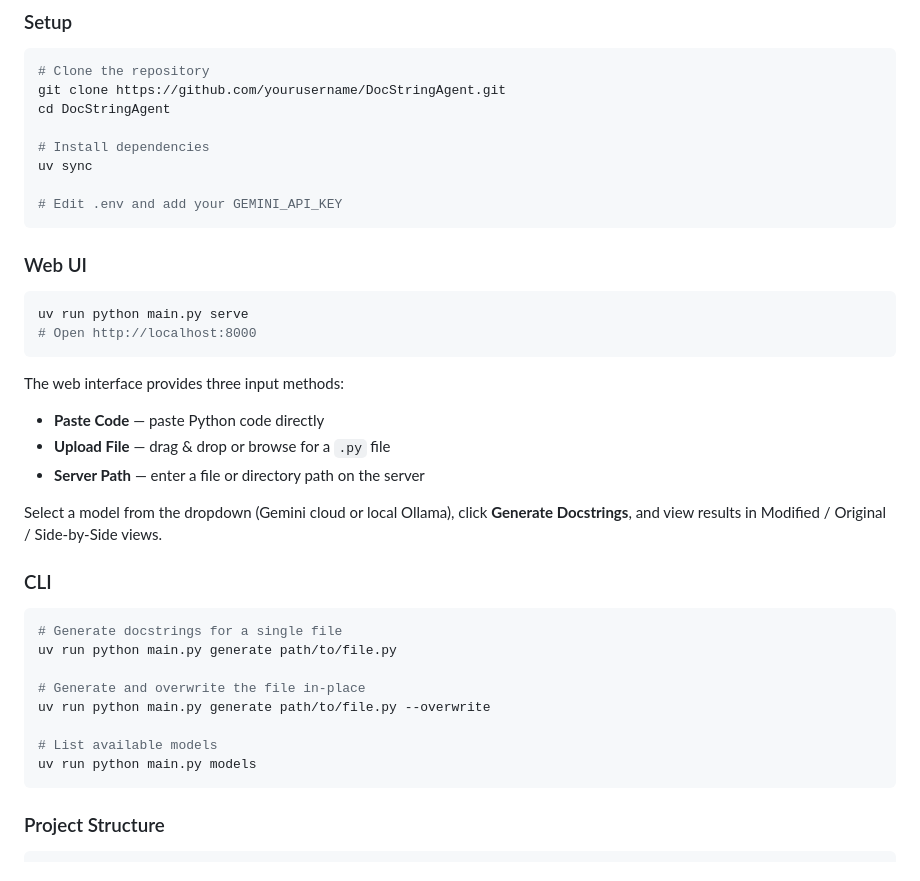
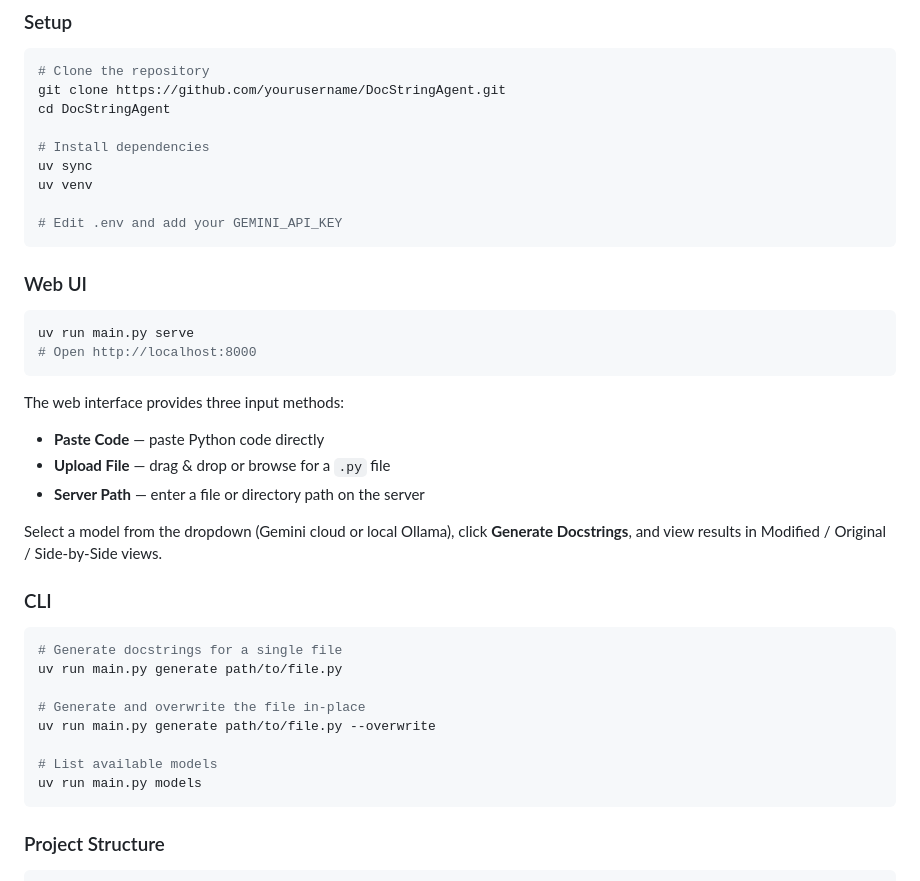
Before and after one commit to qonstellations/DocStringAgent, a Markdown page: README.md, the part around the change. GitHub-like rendering.

````diff
--- a/README.md
+++ b/README.md
@@ -78,6 +78,7 @@ cd DocStringAgent
 
 # Install dependencies
 uv sync
+uv venv
 
 # Edit .env and add your GEMINI_API_KEY
 ```
@@ -85,7 +86,7 @@ uv sync
 ### Web UI
 
 ```bash
-uv run python main.py serve
+uv run main.py serve
 # Open http://localhost:8000
 ```
 
@@ -100,13 +101,13 @@ Select a model from the dropdown (Gemini cloud or local Ollama), click **Generat
 
 ```bash
 # Generate docstrings for a single file
-uv run python main.py generate path/to/file.py
+uv run main.py generate path/to/file.py
 
 # Generate and overwrite the file in-place
-uv run python main.py generate path/to/file.py --overwrite
+uv run main.py generate path/to/file.py --overwrite
 
 # List available models
-uv run python main.py models
+uv run main.py models
 ```
 
 ### Project Structure
````
